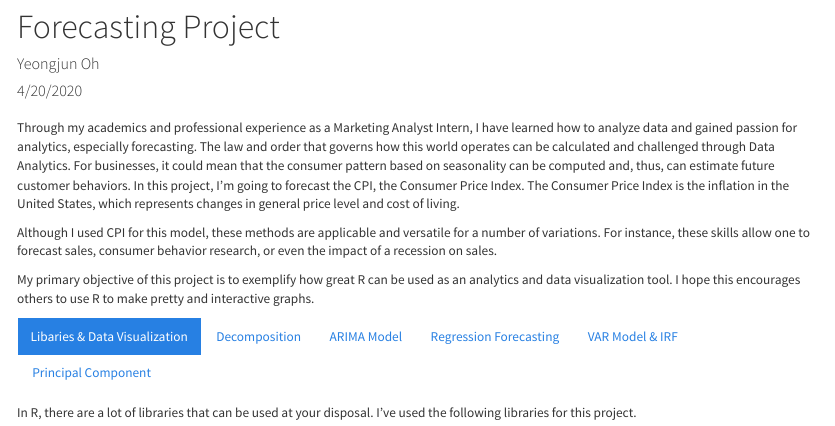
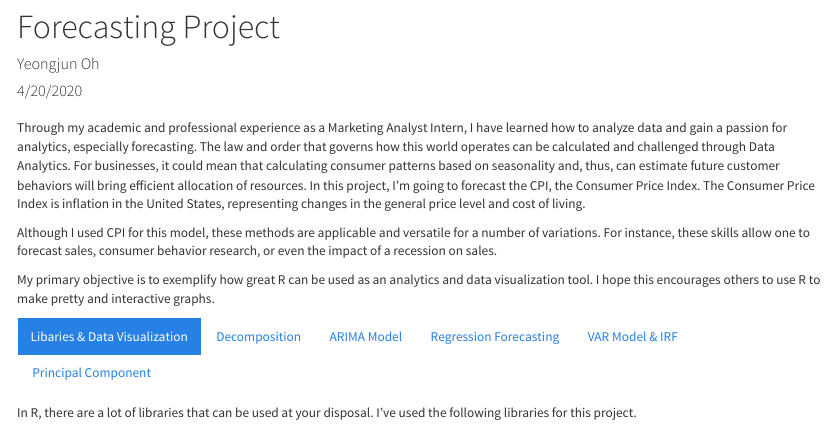
Before and after one commit to monetarist/monetarist.github.io, an R Markdown document (project.Rmd): the page in a window 1100 px wide, from 70 px down. Rendered offline with R 4.5, knitr and Pandoc, with nearby package versions; some code elsewhere in the file could not run offline; the gapminder table comes from the copy in Python's plotly package.

Commit message:
Grammar Changes

```diff
--- a/project.Rmd
+++ b/project.Rmd
@@ -22,12 +22,12 @@ output: html_document
 ##  {.tabset .tabset-pills}
 
 
-  Through my academics and professional experience as a Marketing Analyst Intern, I have learned how to analyze data and gained passion for analytics, especially forecasting. The law and order that governs how this world operates can be calculated and challenged through Data Analytics. For businesses, it could mean that the consumer pattern based on seasonality can be computed and, thus, can estimate future customer behaviors.
-In this project, I’m going to forecast the CPI, the Consumer Price Index. The Consumer Price Index is the inflation in the United States, which represents changes in general price level and cost of living.
+  Through my academic and professional experience as a Marketing Analyst Intern, I have learned how to analyze data and gain a passion for analytics, especially forecasting. The law and order that governs how this world operates can be calculated and challenged through Data Analytics. For businesses, it could mean that calculating consumer patterns based on seasonality and, thus, can estimate future customer behaviors will bring efficient allocation of resources.
+In this project, I’m going to forecast the CPI, the Consumer Price Index. The Consumer Price Index is inflation in the United States, representing changes in the general price level and cost of living.
 
   Although I used CPI for this model, these methods are applicable and versatile for a number of variations. For instance, these skills allow one to forecast sales, consumer behavior research, or even the impact of a recession on sales.
 
-  My primary objective of this project is to exemplify how great R can be used as an analytics and data visualization tool. I hope this encourages others to use R to make pretty and interactive graphs.
+  My primary objective is to exemplify how great R can be used as an analytics and data visualization tool. I hope this encourages others to use R to make pretty and interactive graphs.
 
 
 
```
Also changed, not shown: about.Rmd (+2 -2 lines), about.html, project.html, project_files/figure-html/unnamed-chunk-21-1.png.
